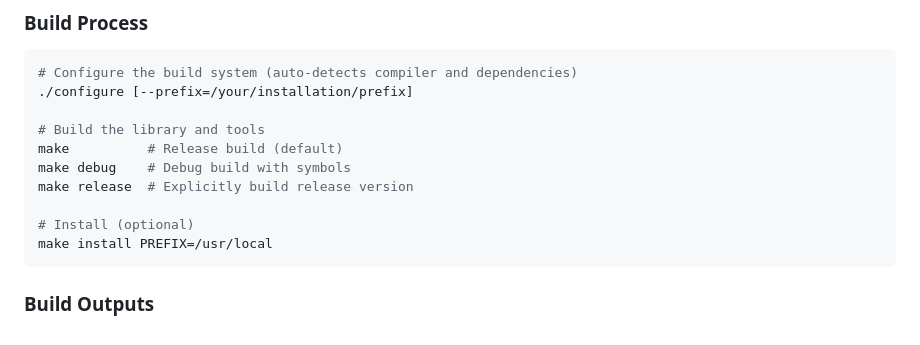
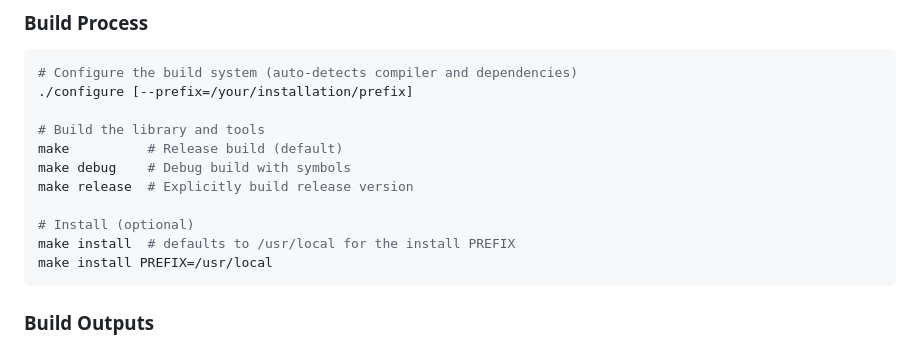
Before and after one commit to dobrienphd/ParticleZoo, a Markdown page: README.md, the part around the change. Drawn GitHub-style.

Commit message:
Clarified optional nature of make install prefix in README.md

````diff
--- a/README.md
+++ b/README.md
@@ -88,6 +88,7 @@ make debug    # Debug build with symbols
 make release  # Explicitly build release version
 
 # Install (optional)
+make install  # defaults to /usr/local for the install PREFIX
 make install PREFIX=/usr/local
 ```
 
````
